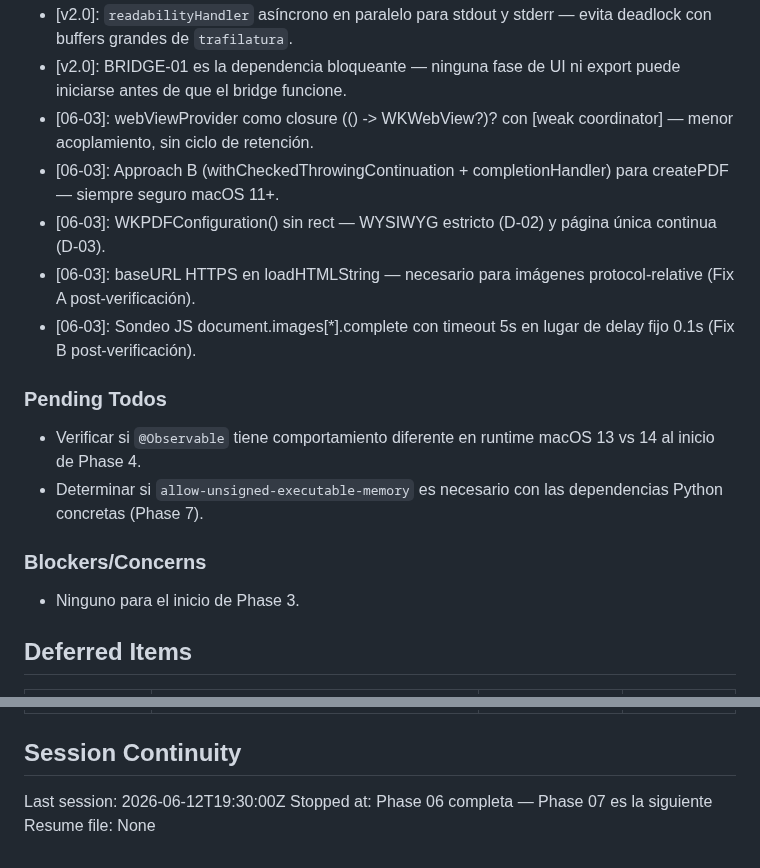
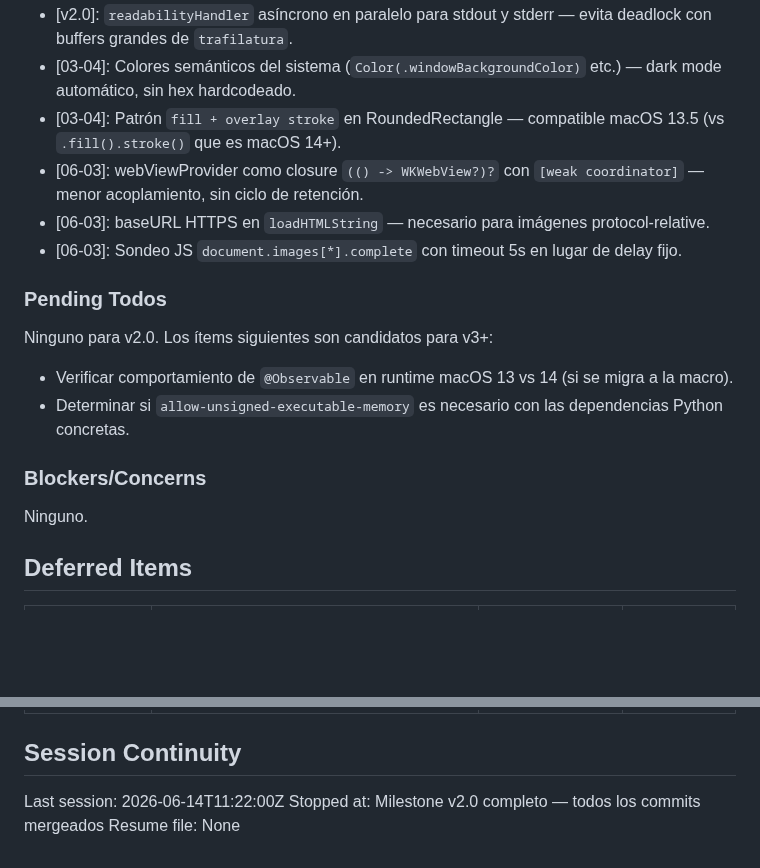
Before and after one commit to edfrutos/extractor-url-macos, a Markdown page: .planning/STATE.md, 2 parts joined by grey strips. Rendered like a GitHub page; blank space fills up the shorter version.

```diff
--- a/.planning/STATE.md
+++ b/.planning/STATE.md
@@ -64,19 +77,20 @@ Recent decisions affecting current work:
 - [v2.0]: `readabilityHandler` asíncrono en paralelo para stdout y stderr — evita deadlock con buffers grandes de `trafilatura`.
-- [v2.0]: BRIDGE-01 es la dependencia bloqueante — ninguna fase de UI ni export puede iniciarse antes de que el bridge funcione.
-- [06-03]: webViewProvider como closure (() -> WKWebView?)? con [weak coordinator] — menor acoplamiento, sin ciclo de retención.
-- [06-03]: Approach B (withCheckedThrowingContinuation + completionHandler) para createPDF — siempre seguro macOS 11+.
-- [06-03]: WKPDFConfiguration() sin rect — WYSIWYG estricto (D-02) y página única continua (D-03).
-- [06-03]: baseURL HTTPS en loadHTMLString — necesario para imágenes protocol-relative (Fix A post-verificación).
-- [06-03]: Sondeo JS document.images[*].complete con timeout 5s en lugar de delay fijo 0.1s (Fix B post-verificación).
+- [03-04]: Colores semánticos del sistema (`Color(.windowBackgroundColor)` etc.) — dark mode automático, sin hex hardcodeado.
+- [03-04]: Patrón `fill + overlay stroke` en RoundedRectangle — compatible macOS 13.5 (vs `.fill().stroke()` que es macOS 14+).
+- [06-03]: webViewProvider como closure `(() -> WKWebView?)?` con `[weak coordinator]` — menor acoplamiento, sin ciclo de retención.
+- [06-03]: baseURL HTTPS en `loadHTMLString` — necesario para imágenes protocol-relative.
+- [06-03]: Sondeo JS `document.images[*].complete` con timeout 5s en lugar de delay fijo.
 
 ### Pending Todos
 
-- Verificar si `@Observable` tiene comportamiento diferente en runtime macOS 13 vs 14 al inicio de Phase 4.
-- Determinar si `allow-unsigned-executable-memory` es necesario con las dependencias Python concretas (Phase 7).
+Ninguno para v2.0. Los ítems siguientes son candidatos para v3+:
+
+- Verificar comportamiento de `@Observable` en runtime macOS 13 vs 14 (si se migra a la macro).
+- Determinar si `allow-unsigned-executable-memory` es necesario con las dependencias Python concretas.
 
 ### Blockers/Concerns
 
-- Ninguno para el inicio de Phase 3.
+Ninguno.
 
 ## Deferred Items
 
@@ -88,6 +102,6 @@ Recent decisions affecting current work:
 
 ## Session Continuity
 
-Last session: 2026-06-12T19:30:00Z
-Stopped at: Phase 06 completa — Phase 07 es la siguiente
+Last session: 2026-06-14T11:22:00Z
+Stopped at: Milestone v2.0 completo — todos los commits mergeados
 Resume file: None
```
Also changed, not shown: other parts of .planning/STATE.md (+35 -22 lines).
